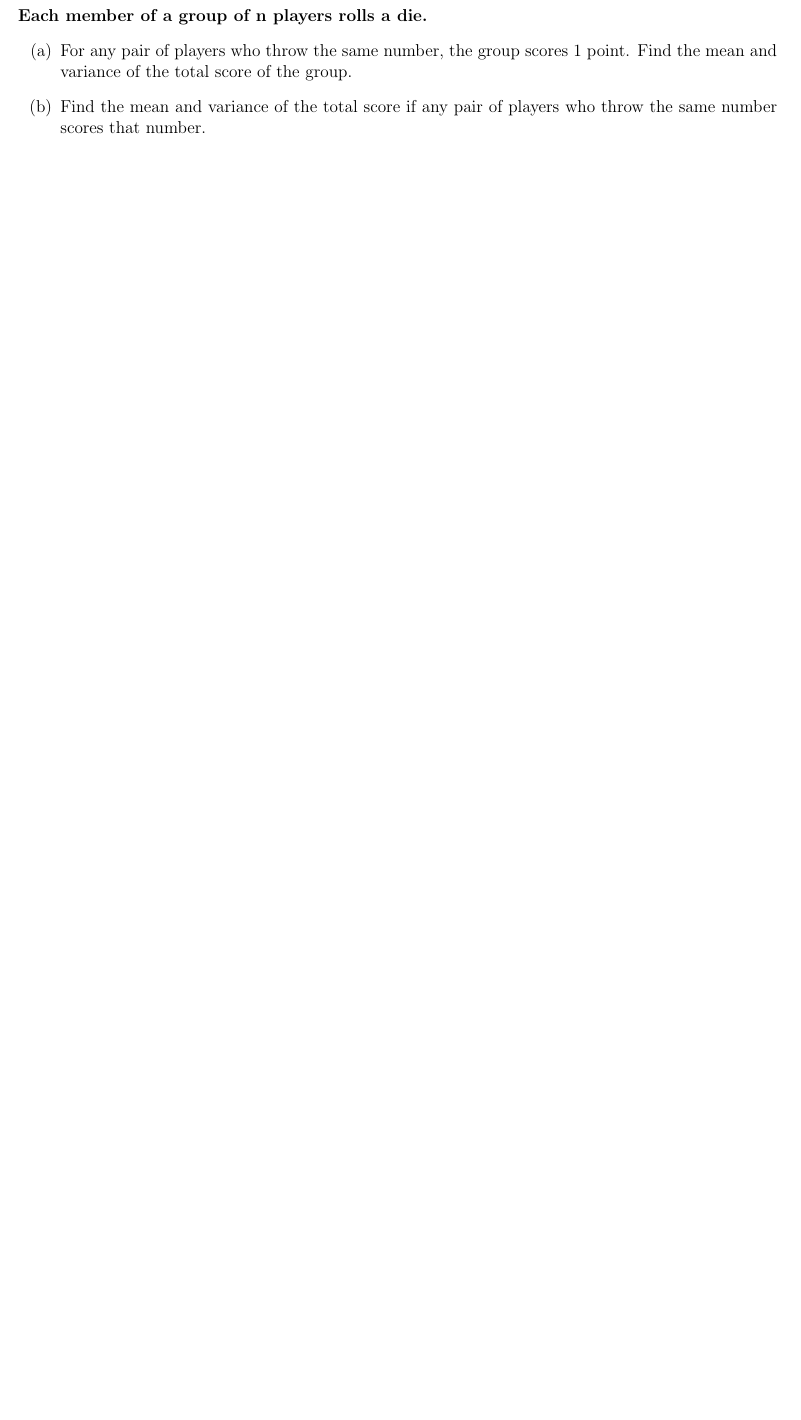
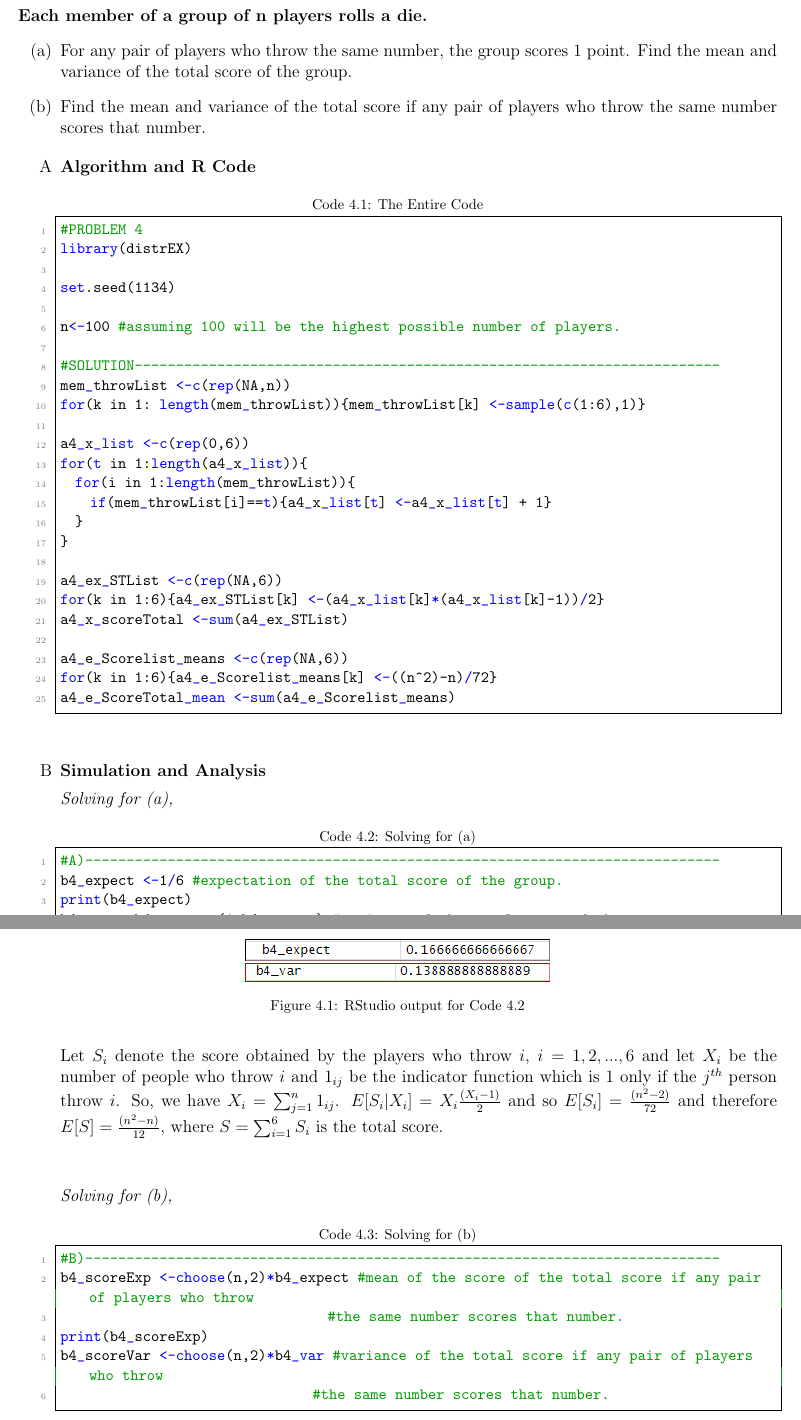
Before and after one commit to sansqed/MachineProb2-STAT123, a LaTeX document (MP2.tex): part of page 10 of 13 before the commit and two parts of pages 10 and 11 of 14 after it, the two joined at a grey line, cut so that both start at the same text, the shorter picture padded with empty space. The pictures show the PDF file MP2.pdf that the author committed with the source.

Commit message:
Added #3, finalized

```diff
--- a/MP2.tex
+++ b/MP2.tex
@@ -431,8 +433,89 @@ number_3 = function(n){
     \end{enumerate}
 
 
+    \begin{enumerate}[label=\Alph*]
+      \item \textbf{Algorithm and R Code}
+
+      \begin{lstlisting}[title=\footnotesize Code 4.1: The Entire Code]
+#PROBLEM 4
+library(distrEX)
+
+set.seed(1134)
+
+n<-100 #assuming 100 will be the highest possible number of players.
+
+#SOLUTION-----------------------------------------------------------------------
+mem_throwList <-c(rep(NA,n))
+for(k in 1: length(mem_throwList)){mem_throwList[k] <-sample(c(1:6),1)}
+
+a4_x_list <-c(rep(0,6))
+for(t in 1:length(a4_x_list)){
+  for(i in 1:length(mem_throwList)){
+    if(mem_throwList[i]==t){a4_x_list[t] <-a4_x_list[t] + 1}
+  }
+}
+
+a4_ex_STList <-c(rep(NA,6))
+for(k in 1:6){a4_ex_STList[k] <-(a4_x_list[k]*(a4_x_list[k]-1))/2}
+a4_x_scoreTotal <-sum(a4_ex_STList)
+
+a4_e_Scorelist_means <-c(rep(NA,6))
+for(k in 1:6){a4_e_Scorelist_means[k] <-((n^2)-n)/72}
+a4_e_ScoreTotal_mean <-sum(a4_e_Scorelist_means)
+
+            \end{lstlisting}
+
+        \vspace*{0.5cm}
+        \item \textbf{Simulation and Analysis}
+
+        \textit{Solving for (a),}
+        \begin{lstlisting}[title=\footnotesize Code 4.2: Solving for (a)]
+#A)-----------------------------------------------------------------------------
+b4_expect <-1/6 #expectation of the total score of the group.
+print(b4_expect)
+b4_var <-b4_expect*(1-b4_expect) #variance of the total score of the group.
+print(b4_var)
+        \end{lstlisting}
 
 
+    \begin{figure*}[h]
+      \centering
+      \includegraphics[width=0.4\textwidth]{fig4.1.png}\\
+      \includegraphics[width=0.4\textwidth]{fig4.1(1).png}
+      \caption*{\footnotesize Figure 4.1: RStudio output for Code 4.2}
+    \end{figure*}
+
+    \noindent
+    Let $S_i$ denote the score obtained by the players who throw $i$, $i=1,2,...,6$ and let $X_i$ be the number of people who throw $i$ and $1_{ij}$ be the indicator function which is 1 only if the $j^{th}$ person throw $i$. So, we have $X_i = \sum^{n}_{j=1}1_{ij}$. $E[S_i|X_i]=X_i\frac{(X_i-1)}{2}$ and so $E[S_i]=\frac{(n^2-2)}{72}$ and therefore $E[S]=\frac{(n^2-n)}{12}$, where $S=\sum^{6}_{i=1}S_i$ is the total score.
+
+    \vspace*{1cm}
+    \textit{Solving for (b),}
+    \begin{lstlisting}[title=\footnotesize Code 4.3: Solving for (b)]
+#B)-----------------------------------------------------------------------------
+b4_scoreExp <-choose(n,2)*b4_expect #mean of the score of the total score if any pair of players who throw
+                                    #the same number scores that number.
+print(b4_scoreExp)
+b4_scoreVar <-choose(n,2)*b4_var #variance of the total score if any pair of players who throw
+                                  #the same number scores that number.
+    \end{lstlisting}
+
+    \begin{figure*}[h]
+      \centering
+      \includegraphics{fig4.2.png}
+      \caption*{\footnotesize Figure 4.2: RStudio output for Code 4.3}
+    \end{figure*}
+
+    \noindent
+    \normalsize
+    The indicator variables $Y_{ij}$ that are 1 if $i$ and $j$ throw the same number of pairwise independent and can thus be used to find both the expectation and the variance. The expectation of $Y_{ij}$ is $\frac{1}{6}$ and the variance is $\frac{1}{6} \times (1 \div \frac{1}{6})=\frac{5}{36}$, so the expectation of the score is $\left( {\begin{array}{c}
+      n  \\
+      2  \\
+   \end{array}} \right) \cdot \frac{1}{6}=\frac{n(n-1)}{12}$ and the variance of the score is $\left( {\begin{array}{c}
+    n \\
+    2  \\
+ \end{array}} \right) \cdot \frac{5}{36} = \frac{5n(n-1)}{72}$
+
+    \end{enumerate}
     \newpage
 
     %%%%%%%%%%%%%%%%%%%%%%%%%%%%%%%%%%%%%%%%%%%%%%%%%%%%%%%%%%%%%%%%%%%%%%%%%%%
```
Also changed, not shown: MP2.pdf, fig4.1(1).png (added), fig4.1.png (added), fig4.2.png (added), MP2.tex (20 more changed lines), 1 other file.
